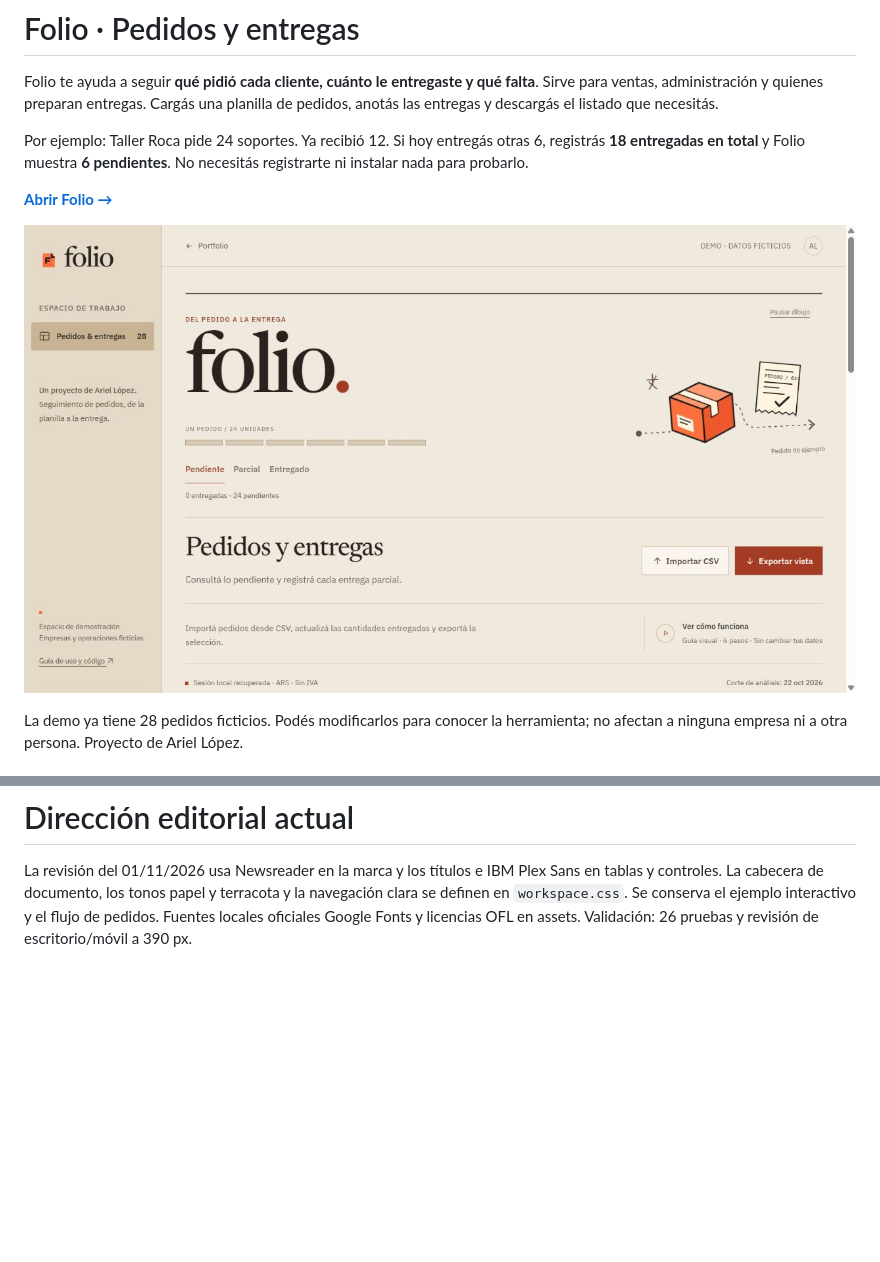
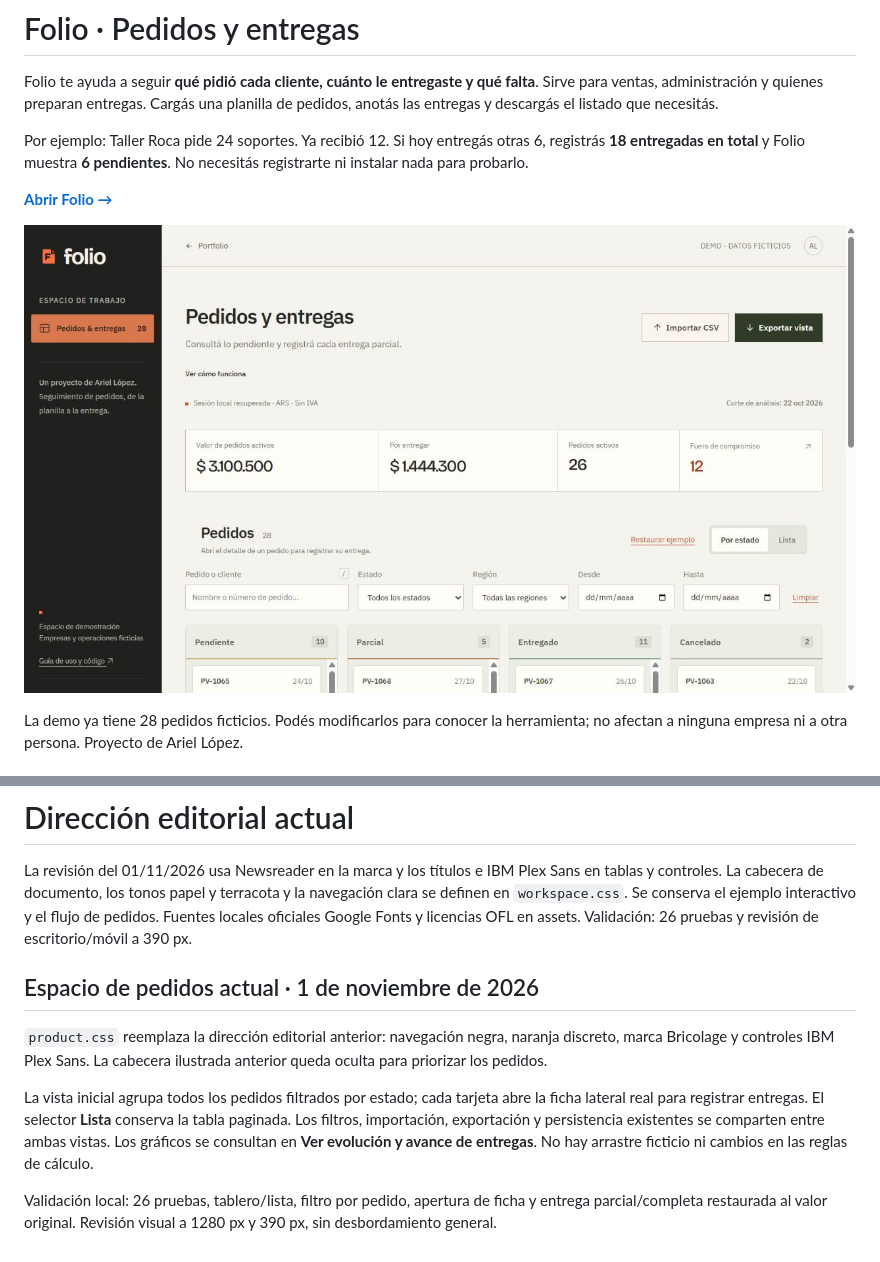
Before and after one commit to EnriqueArielLopez/folio-orders, a Markdown page: README.md, 2 parts joined by grey strips. GitHub-like rendering; pictures changed too: assets/preview.jpg; blank space fills up the shorter version.

```diff
--- a/README.md
+++ b/README.md
@@ -197,3 +197,11 @@ La portada permite recorrer un pedido ficticio de 24 unidades entre Pendiente, P
 # Dirección editorial actual
 
 La revisión del 01/11/2026 usa Newsreader en la marca y los títulos e IBM Plex Sans en tablas y controles. La cabecera de documento, los tonos papel y terracota y la navegación clara se definen en `workspace.css`. Se conserva el ejemplo interactivo y el flujo de pedidos. Fuentes locales oficiales Google Fonts y licencias OFL en assets. Validación: 26 pruebas y revisión de escritorio/móvil a 390 px.
+
+## Espacio de pedidos actual · 1 de noviembre de 2026
+
+`product.css` reemplaza la dirección editorial anterior: navegación negra, naranja discreto, marca Bricolage y controles IBM Plex Sans. La cabecera ilustrada anterior queda oculta para priorizar los pedidos.
+
+La vista inicial agrupa todos los pedidos filtrados por estado; cada tarjeta abre la ficha lateral real para registrar entregas. El selector **Lista** conserva la tabla paginada. Los filtros, importación, exportación y persistencia existentes se comparten entre ambas vistas. Los gráficos se consultan en **Ver evolución y avance de entregas**. No hay arrastre ficticio ni cambios en las reglas de cálculo.
+
+Validación local: 26 pruebas, tablero/lista, filtro por pedido, apertura de ficha y entrega parcial/completa restaurada al valor original. Revisión visual a 1280 px y 390 px, sin desbordamiento general.
```
Also changed, not shown: 4 other files.
